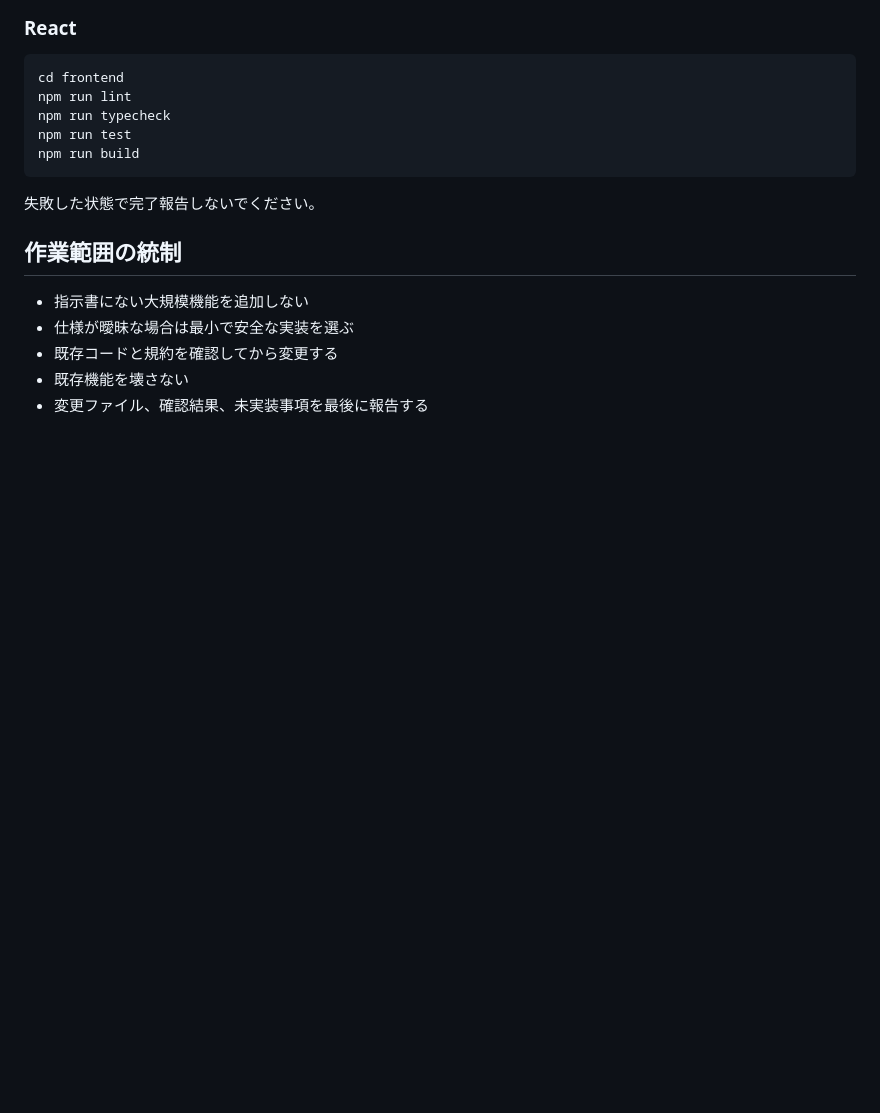
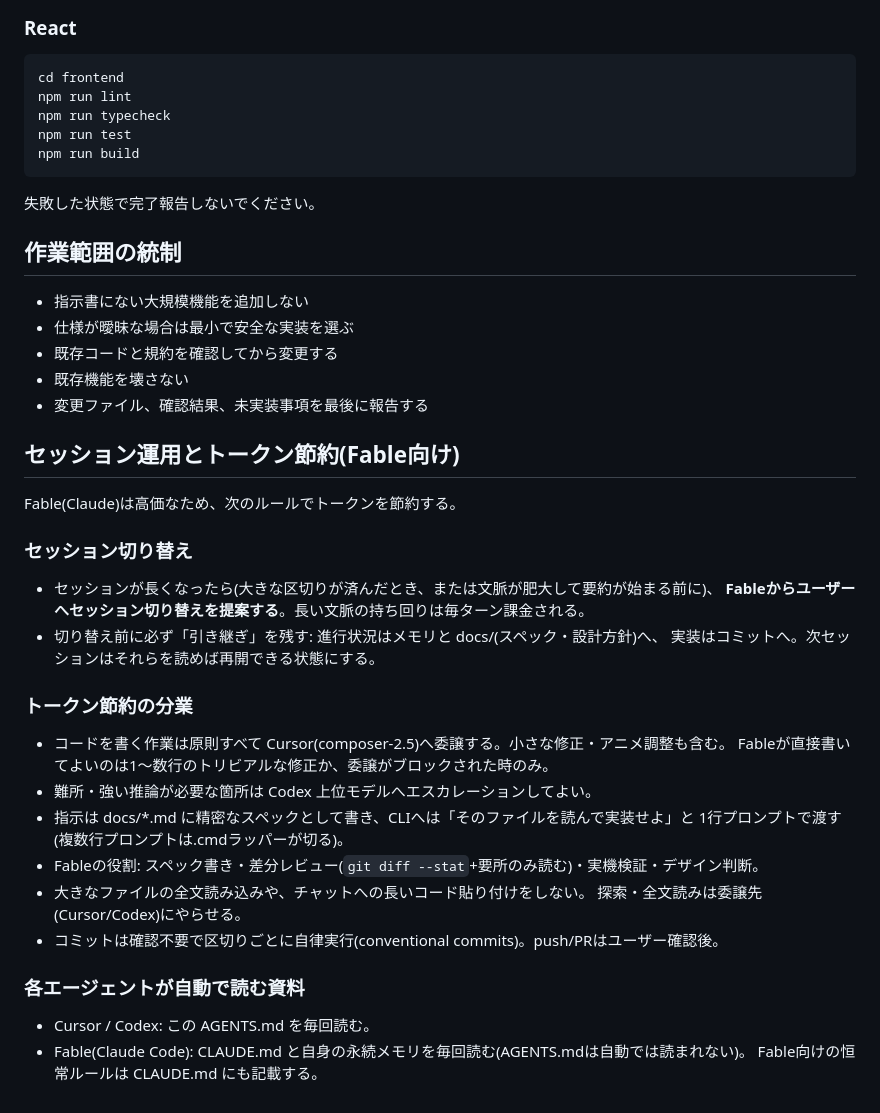
Before and after one commit to toutetu/kurashi-relay, a Markdown page: AGENTS.md, the part around the change. Drawn GitHub-style; blank space fills up the shorter version.

Commit message:
docs: session & token-saving rules for agents (AGENTS.md, new CLAUDE.md)
- AGENTS.md: propose session switch when context grows; delegate all
  coding to Cursor/Codex; Fable = specs, diff review, verification
- CLAUDE.md (auto-read by Claude Code every session): standing rules
  and pointers to AGENTS.md / design docs

Co-Authored-By: Claude Opus 4.8 <noreply@anthropic.com>

```diff
--- a/AGENTS.md
+++ b/AGENTS.md
@@ -171,3 +171,29 @@ npm run build
 - 既存コードと規約を確認してから変更する
 - 既存機能を壊さない
 - 変更ファイル、確認結果、未実装事項を最後に報告する
+
+## セッション運用とトークン節約(Fable向け)
+
+Fable(Claude)は高価なため、次のルールでトークンを節約する。
+
+### セッション切り替え
+- セッションが長くなったら(大きな区切りが済んだとき、または文脈が肥大して要約が始まる前に)、
+  **Fableからユーザーへセッション切り替えを提案する**。長い文脈の持ち回りは毎ターン課金される。
+- 切り替え前に必ず「引き継ぎ」を残す: 進行状況はメモリと docs/(スペック・設計方針)へ、
+  実装はコミットへ。次セッションはそれらを読めば再開できる状態にする。
+
+### トークン節約の分業
+- コードを書く作業は原則すべて Cursor(composer-2.5)へ委譲する。小さな修正・アニメ調整も含む。
+  Fableが直接書いてよいのは1〜数行のトリビアルな修正か、委譲がブロックされた時のみ。
+- 難所・強い推論が必要な箇所は Codex 上位モデルへエスカレーションしてよい。
+- 指示は docs/*.md に精密なスペックとして書き、CLIへは「そのファイルを読んで実装せよ」と
+  1行プロンプトで渡す(複数行プロンプトは.cmdラッパーが切る)。
+- Fableの役割: スペック書き・差分レビュー(`git diff --stat`+要所のみ読む)・実機検証・デザイン判断。
+- 大きなファイルの全文読み込みや、チャットへの長いコード貼り付けをしない。
+  探索・全文読みは委譲先(Cursor/Codex)にやらせる。
+- コミットは確認不要で区切りごとに自律実行(conventional commits)。push/PRはユーザー確認後。
+
+### 各エージェントが自動で読む資料
+- Cursor / Codex: この AGENTS.md を毎回読む。
+- Fable(Claude Code): CLAUDE.md と自身の永続メモリを毎回読む(AGENTS.mdは自動では読まれない)。
+  Fable向けの恒常ルールは CLAUDE.md にも記載する。
```
Also changed, not shown: CLAUDE.md (added, +18 -0 lines).
